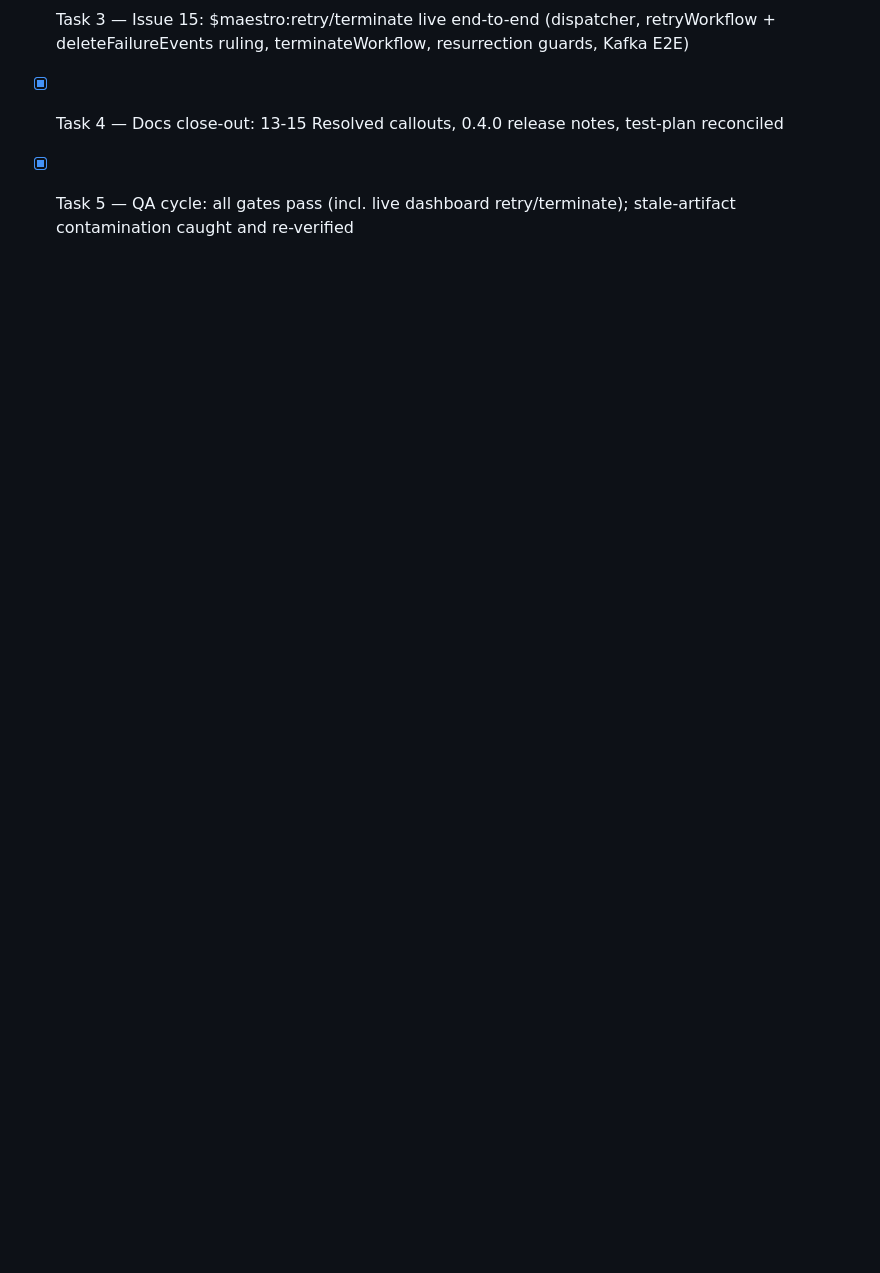
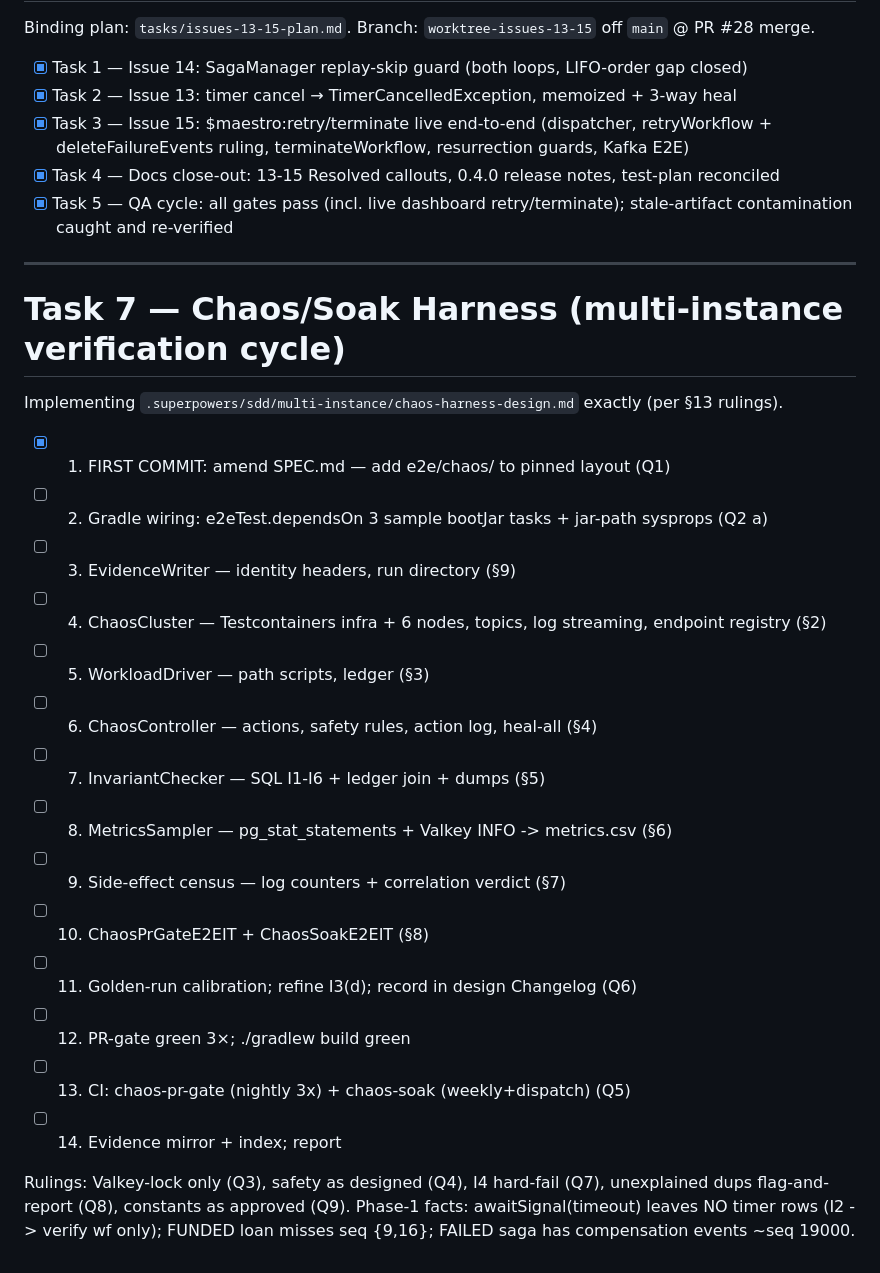
Before and after one commit to rakheen-dama/maestro, a Markdown page: tasks/todo.md, the part around the change. Rendered like a GitHub page; blank space fills up the shorter version.

```diff
--- a/tasks/todo.md
+++ b/tasks/todo.md
@@ -159,3 +159,29 @@ Binding plan: `tasks/issues-13-15-plan.md`. Branch: `worktree-issues-13-15` off
 - [x] Task 3 — Issue 15: $maestro:retry/terminate live end-to-end (dispatcher, retryWorkflow + deleteFailureEvents ruling, terminateWorkflow, resurrection guards, Kafka E2E)
 - [x] Task 4 — Docs close-out: 13-15 Resolved callouts, 0.4.0 release notes, test-plan reconciled
 - [x] Task 5 — QA cycle: all gates pass (incl. live dashboard retry/terminate); stale-artifact contamination caught and re-verified
+
+---
+
+# Task 7 — Chaos/Soak Harness (multi-instance verification cycle)
+
+Implementing `.superpowers/sdd/multi-instance/chaos-harness-design.md` exactly (per §13 rulings).
+
+- [x] 1. FIRST COMMIT: amend SPEC.md — add e2e/chaos/ to pinned layout (Q1)
+- [ ] 2. Gradle wiring: e2eTest.dependsOn 3 sample bootJar tasks + jar-path sysprops (Q2 a)
+- [ ] 3. EvidenceWriter — identity headers, run directory (§9)
+- [ ] 4. ChaosCluster — Testcontainers infra + 6 nodes, topics, log streaming, endpoint registry (§2)
+- [ ] 5. WorkloadDriver — path scripts, ledger (§3)
+- [ ] 6. ChaosController — actions, safety rules, action log, heal-all (§4)
+- [ ] 7. InvariantChecker — SQL I1-I6 + ledger join + dumps (§5)
+- [ ] 8. MetricsSampler — pg_stat_statements + Valkey INFO -> metrics.csv (§6)
+- [ ] 9. Side-effect census — log counters + correlation verdict (§7)
+- [ ] 10. ChaosPrGateE2EIT + ChaosSoakE2EIT (§8)
+- [ ] 11. Golden-run calibration; refine I3(d); record in design Changelog (Q6)
+- [ ] 12. PR-gate green 3×; ./gradlew build green
+- [ ] 13. CI: chaos-pr-gate (nightly 3x) + chaos-soak (weekly+dispatch) (Q5)
+- [ ] 14. Evidence mirror + index; report
+
+Rulings: Valkey-lock only (Q3), safety as designed (Q4), I4 hard-fail (Q7),
+unexplained dups flag-and-report (Q8), constants as approved (Q9).
+Phase-1 facts: awaitSignal(timeout) leaves NO timer rows (I2 -> verify wf only);
+FUNDED loan misses seq {9,16}; FAILED saga has compensation events ~seq 19000.
```
Also changed, not shown: maestro-integration-tests/SPEC.md (+12 -1 lines).
